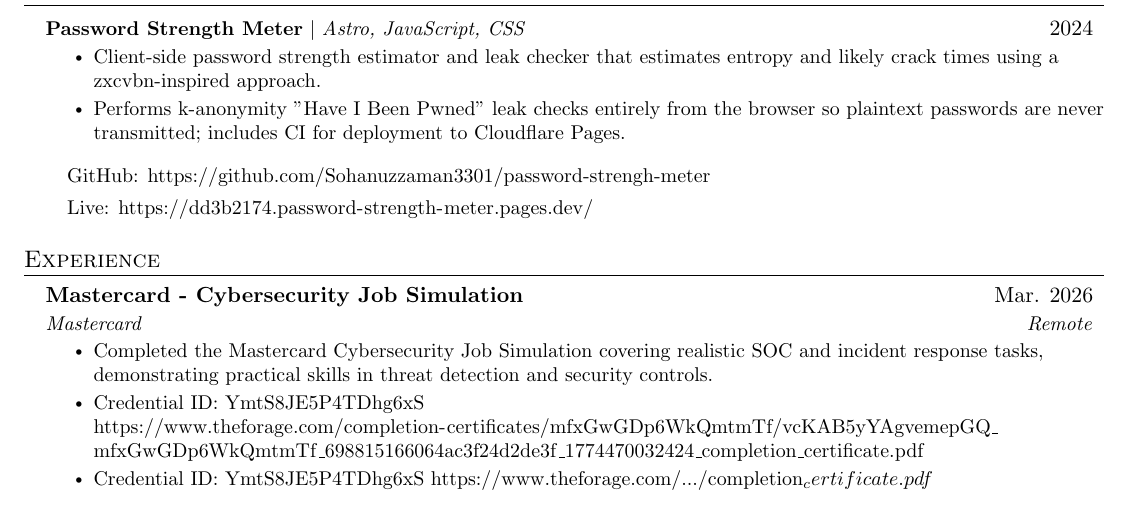
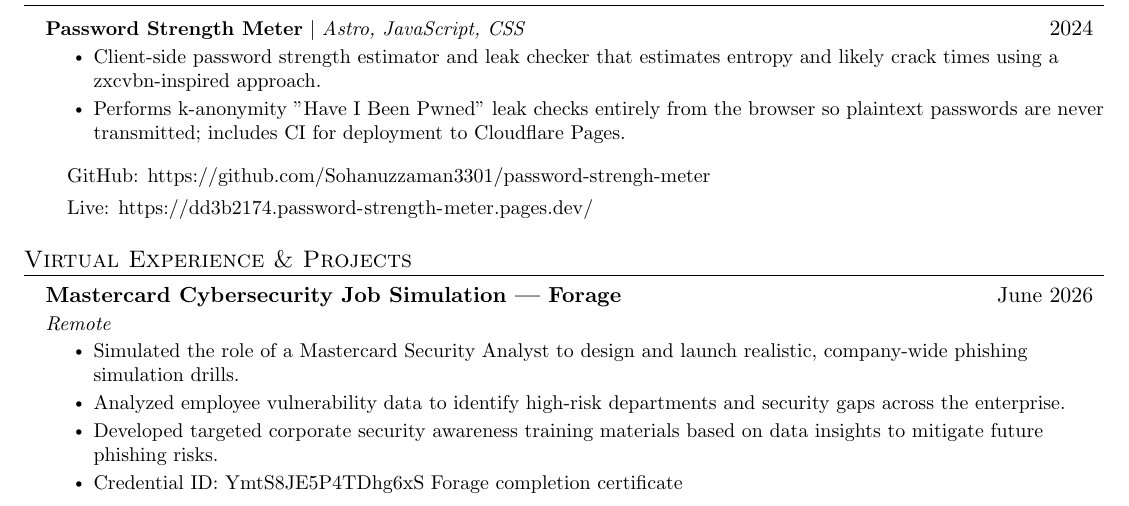
Before and after one commit to Sohanuzzaman3301/cv, a LaTeX CV (cv_cyber.tex): part of page 1 of 2, cut so that both start at the same text. Compiled offline with pdfLaTeX.

Commit message:
Add Virtual Experience: Mastercard Cybersecurity Job Simulation (Forage)

```diff
--- a/cv_cyber.tex
+++ b/cv_cyber.tex
@@ -188,16 +188,17 @@
       \end{itemize}
     \resumeSubHeadingListEnd
 
-%-----------EXPERIENCE-----------
-\section{Experience}
+%-----------VIRTUAL EXPERIENCE & PROJECTS-----------
+\section{Virtual Experience \& Projects}
 \resumeSubHeadingListStart
 \resumeSubheading
-{Mastercard - Cybersecurity Job Simulation}{Mar. 2026}
-{Mastercard}{Remote}
+{Mastercard Cybersecurity Job Simulation | Forage}{June 2026}
+{Remote}{}
 \resumeItemListStart
-\resumeItem{Completed the Mastercard Cybersecurity Job Simulation covering realistic SOC and incident response tasks, demonstrating practical skills in threat detection and security controls.}
-\resumeItem{Credential ID: YmtS8JE5P4TDhg6xS \url{https://www.theforage.com/completion-certificates/mfxGwGDp6WkQmtmTf/vcKAB5yYAgvemepGQ_mfxGwGDp6WkQmtmTf_698815166064ac3f24d2de3f_1774470032424_completion_certificate.pdf}}
-\resumeItem{Credential ID: YmtS8JE5P4TDhg6xS \href{https://www.theforage.com/completion-certificates/mfxGwGDp6WkQmtmTf/vcKAB5yYAgvemepGQ_mfxGwGDp6WkQmtmTf_698815166064ac3f24d2de3f_1774470032424_completion_certificate.pdf}{https://www.theforage.com/.../completion_certificate.pdf}}
+\resumeItem{Simulated the role of a Mastercard Security Analyst to design and launch realistic, company-wide phishing simulation drills.}
+\resumeItem{Analyzed employee vulnerability data to identify high-risk departments and security gaps across the enterprise.}
+\resumeItem{Developed targeted corporate security awareness training materials based on data insights to mitigate future phishing risks.}
+\resumeItem{Credential ID: YmtS8JE5P4TDhg6xS \href{https://www.theforage.com/completion-certificates/mfxGwGDp6WkQmtmTf/vcKAB5yYAgvemepGQ_mfxGwGDp6WkQmtmTf_698815166064ac3f24d2de3f_1774470032424_completion_certificate.pdf}{Forage completion certificate}}
 \resumeItemListEnd
 \resumeSubHeadingListEnd
 
```
Also changed, not shown: cv_cyber.pdf.
